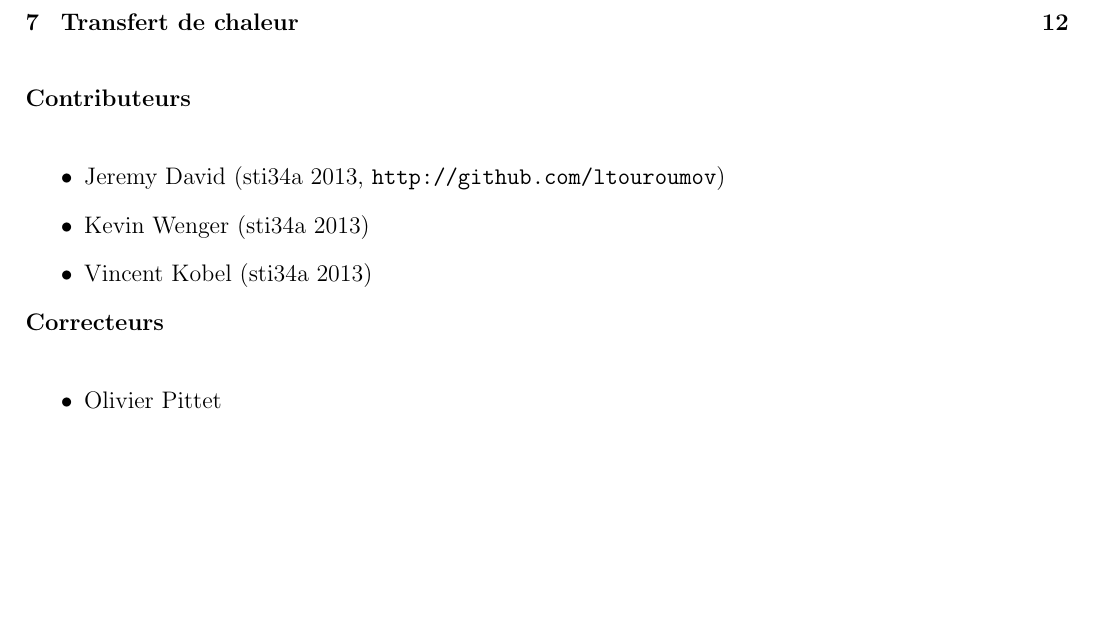
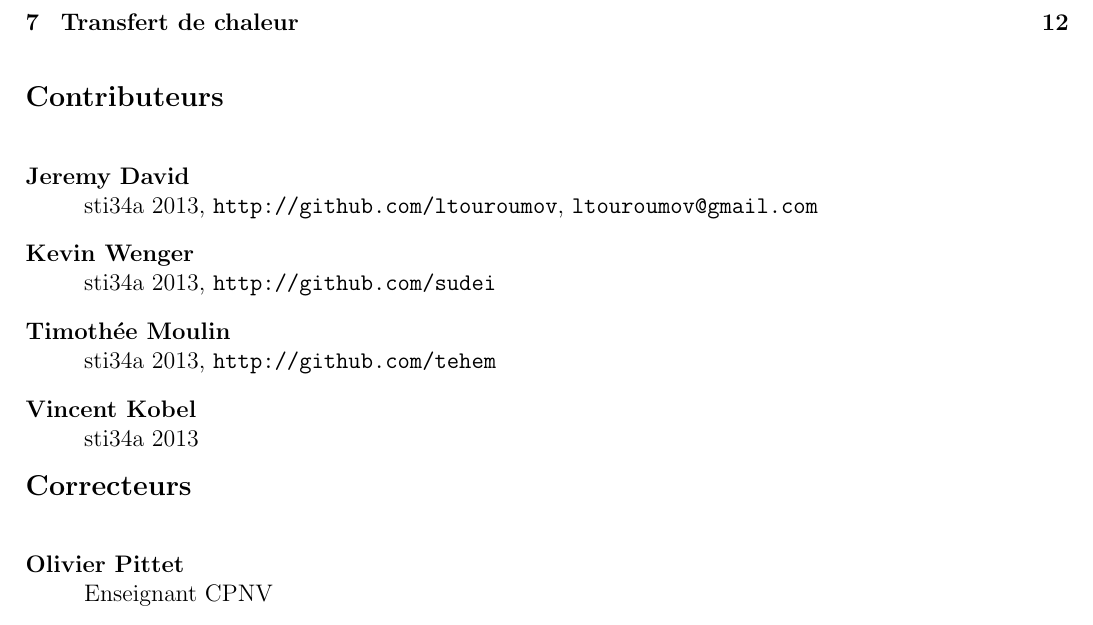
Before and after one commit to ltouroumov/formulaires-cpnv, a LaTeX document (Physique/Formulaire.tex): part of page 13 of 13, cut so that both start at the same text, the shorter picture padded with empty space. Compiled offline with pdfLaTeX.

Commit message:
MàJ contributeurs et README.md

```diff
--- a/Physique/Formulaire.tex
+++ b/Physique/Formulaire.tex
@@ -35,7 +35,8 @@
 \usepackage{multirow}
 \usepackage{graphicx}
 \usepackage{lipsum}
-\usepackage[linewidth=1pt]{mdframed}
+\usepackage{enumitem}
+\usepackage[linewidth=0.5pt]{mdframed}
 
 \graphicspath{ {images/} }
 \setlength{\headheight}{12mm} % Increase the size of the header to accommodate meta-information
@@ -686,16 +687,17 @@ On sait pas \\
 
 \tableofcontents
 \vspace{2em}
-\textbf{Contributeurs} \\
-\begin{itemize}
-	\item Jeremy David (sti34a 2013, \texttt{http://github.com/ltouroumov})
-	\item Kevin Wenger (sti34a 2013)
-	\item Vincent Kobel (sti34a 2013)
-\end{itemize}
-\textbf{Correcteurs} \\
-\begin{itemize}
-	\item Olivier Pittet
-\end{itemize}
+{\large\bfseries Contributeurs} \\
+\begin{description}[style=nextline]
+	\item[Jeremy David] sti34a 2013, \texttt{http://github.com/ltouroumov}, \texttt{ltouroumov@gmail.com}
+	\item[Kevin Wenger] sti34a 2013, \texttt{http://github.com/sudei}
+	\item[Timothée Moulin] sti34a 2013, \texttt{http://github.com/tehem}
+	\item[Vincent Kobel] sti34a 2013
+\end{description}
+{\large\bfseries Correcteurs} \\
+\begin{description}[style=nextline]
+	\item[Olivier Pittet] Enseignant CPNV
+\end{description}
 
 %----------------------------------------------------------------------------------------
 
```
Also changed, not shown: README.md.
